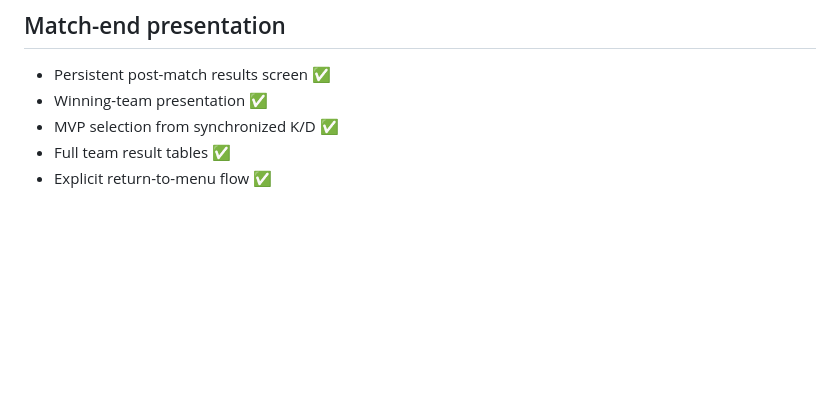
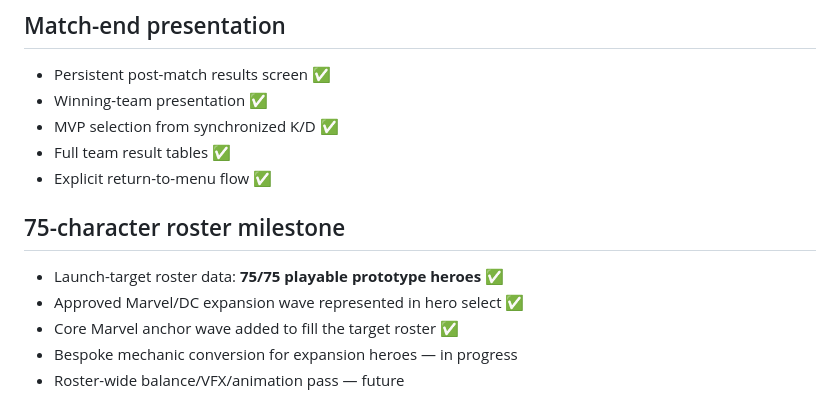
Before and after one commit to Graveyard0311/rivals-dc-game, a Markdown page: ROADMAP.md, the part around the change. Rendered like a GitHub page; blank space fills up the shorter version.

Commit message:
docs: lock 75-character roster milestone

```diff
--- a/ROADMAP.md
+++ b/ROADMAP.md
@@ -112,3 +112,11 @@
 - MVP selection from synchronized K/D ✅
 - Full team result tables ✅
 - Explicit return-to-menu flow ✅
+
+
+## 75-character roster milestone
+- Launch-target roster data: **75/75 playable prototype heroes** ✅
+- Approved Marvel/DC expansion wave represented in hero select ✅
+- Core Marvel anchor wave added to fill the target roster ✅
+- Bespoke mechanic conversion for expansion heroes — in progress
+- Roster-wide balance/VFX/animation pass — future
```
